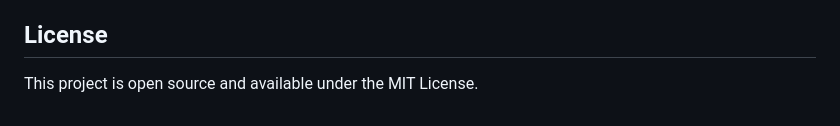
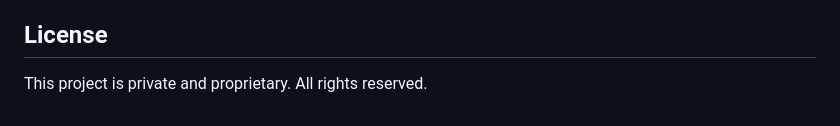
Before and after one commit to Sai-Jai-AI-Inc/content-to-trip-frontend, a Markdown page: README.md, the part around the change. Rendered like a GitHub page.

```diff
--- a/README.md
+++ b/README.md
@@ -141,4 +141,4 @@ Update `data.json` to:
 
 ## License
 
-This project is open source and available under the MIT License.
+This project is private and proprietary. All rights reserved.
```
